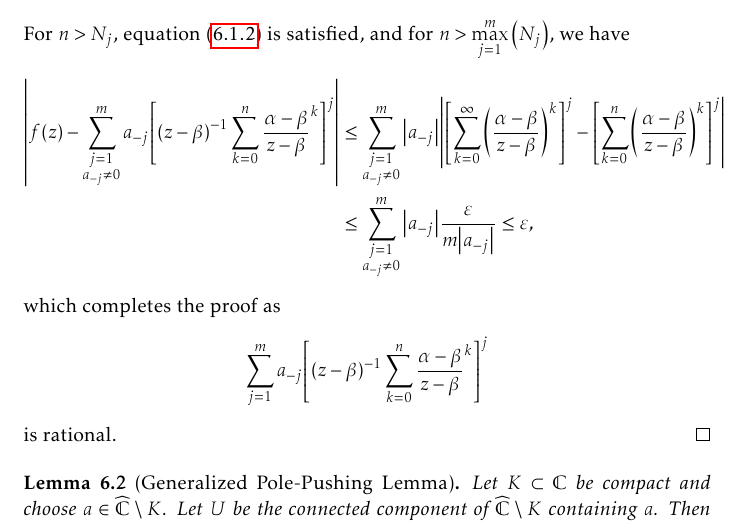
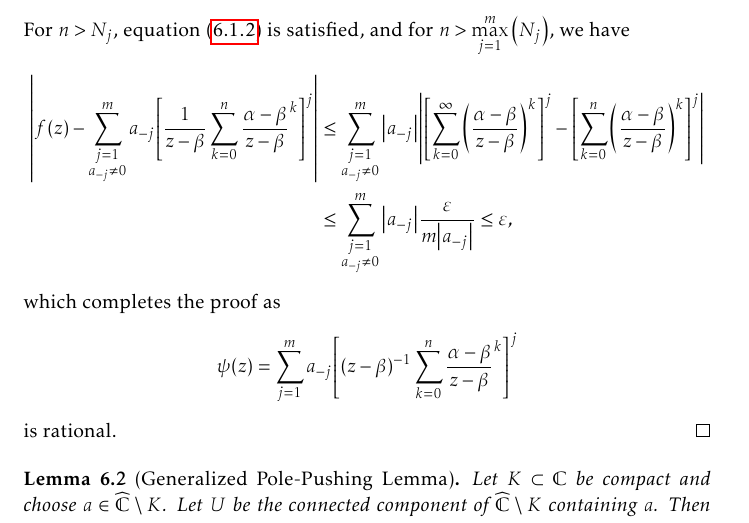
Before and after one commit to slipperking/complex-analysis-latex, a LaTeX document (main.tex): part of page 143 of 180, cut so that both start at the same text. Compiled offline with pdfLaTeX.

Commit message:
overleaf_to_git (Sat Sep  6 14:17:25 2025 -0700): update main.tex from r21144 to r21146

```diff
--- a/main.tex
+++ b/main.tex
@@ -3324,10 +3324,10 @@ In its full generality, we will now apply a technique to \textit{push} a pole to
     By uniform convergence, there exists \(N'\) such that all partial sums for \(n'>N'\) satisfy \(\sum_{k=0}^{n'}\qty(\frac{\alpha-\beta}{z-\beta})^{k}<\frac{1}{1-\frac{\alpha-\beta}{r}}+1\). It follows that the sequence of partial sums is uniformly bounded by the finite value \(M=\max\qty[\abs{\sum_{k=0}^1},\ldots,\abs{\sum_{k=0}^{N'}},\frac{r(2-\alpha+\beta)}{r-\alpha+\beta}]\). Thus, equation~\eqref{eq:simplepolepushing_uniformboundassumption2} is bounded by \(M^{j-1}j\abs{\sum_{k=n+1}^\infty\qty(\frac{\alpha-\beta}{z-\beta})^k}\), and we apply further restriction by setting this to be bounded by \(\frac{r\varepsilon}{m\abs{a_{-j}}}\).
     By uniform convergence, for any \(\varepsilon>0\), \(\exists N_j\in\mathbb{N}\) such that \(\forall n>N_j\), \[\abs{\sum_{k=n+1}^\infty\qty(\frac{\alpha-\beta}{z-\beta})^k}<\frac{r\varepsilon}{M^{j-1}jm\abs{a_{-j}}}.\] For \(n>N_j\), equation~\eqref{eq:simplepolepushing_uniformboundassumption} is satisfied, and for \(n>\max_{j=1}^m\qty(N_j)\), we have
     \begin{align*}
-        \abs{f(z)-\sum_{\substack{j=1\\a_{-j}\neq 0}}^ma_{-j}\qty[(z-\beta)^{-1}\sum_{k=0}^n\frac{\alpha-\beta}{z-\beta}^k]^j}&\leq\sum_{\substack{j=1\\a_{-j}\neq 0}}^m\abs{a_{-j}}\abs{\qty[\sum_{k=0}^\infty\qty(\frac{\alpha-\beta}{z-\beta})^k]^j-\qty[\sum_{k=0}^n\qty(\frac{\alpha-\beta}{z-\beta})^k]^j}\\
+        \abs{f(z)-\sum_{\substack{j=1\\a_{-j}\neq 0}}^ma_{-j}\qty[\frac{1}{z-\beta}\sum_{k=0}^n\frac{\alpha-\beta}{z-\beta}^k]^j}&\leq\sum_{\substack{j=1\\a_{-j}\neq 0}}^m\abs{a_{-j}}\abs{\qty[\sum_{k=0}^\infty\qty(\frac{\alpha-\beta}{z-\beta})^k]^j-\qty[\sum_{k=0}^n\qty(\frac{\alpha-\beta}{z-\beta})^k]^j}\\
         &\leq\sum_{\substack{j=1\\a_{-j}\neq 0}}^m\abs{a_{-j}}\frac{\varepsilon}{m\abs{a_{-j}}}\leq\varepsilon,
     \end{align*}
-    which completes the proof as \[\sum_{j=1}^ma_{-j}\qty[(z-\beta)^{-1}\sum_{k=0}^n\frac{\alpha-\beta}{z-\beta}^k]^j\] is rational.
+    which completes the proof as \[\psi(z)=\sum_{j=1}^ma_{-j}\qty[(z-\beta)^{-1}\sum_{k=0}^n\frac{\alpha-\beta}{z-\beta}^k]^j\] is rational.
 \end{proof}
 \begin{lemma}[Generalized Pole-Pushing Lemma]\label{lemma:generalpolepushing}
     Let \(K\subset\mathbb{C}\) be compact and choose \(a\in\extcomplex\setminus K\). Let \(U\) be the connected component of \(\extcomplex\setminus K\) containing \(a\). Then \(\forall\varepsilon>0\), \(\forall\xi\in U\), there exists a rational function \(\psi\) with a pole at \(\xi\) such that \[\sup_{z\in K}\abs{\frac{1}{z-a}-\psi(z)}<\varepsilon.\]
```
